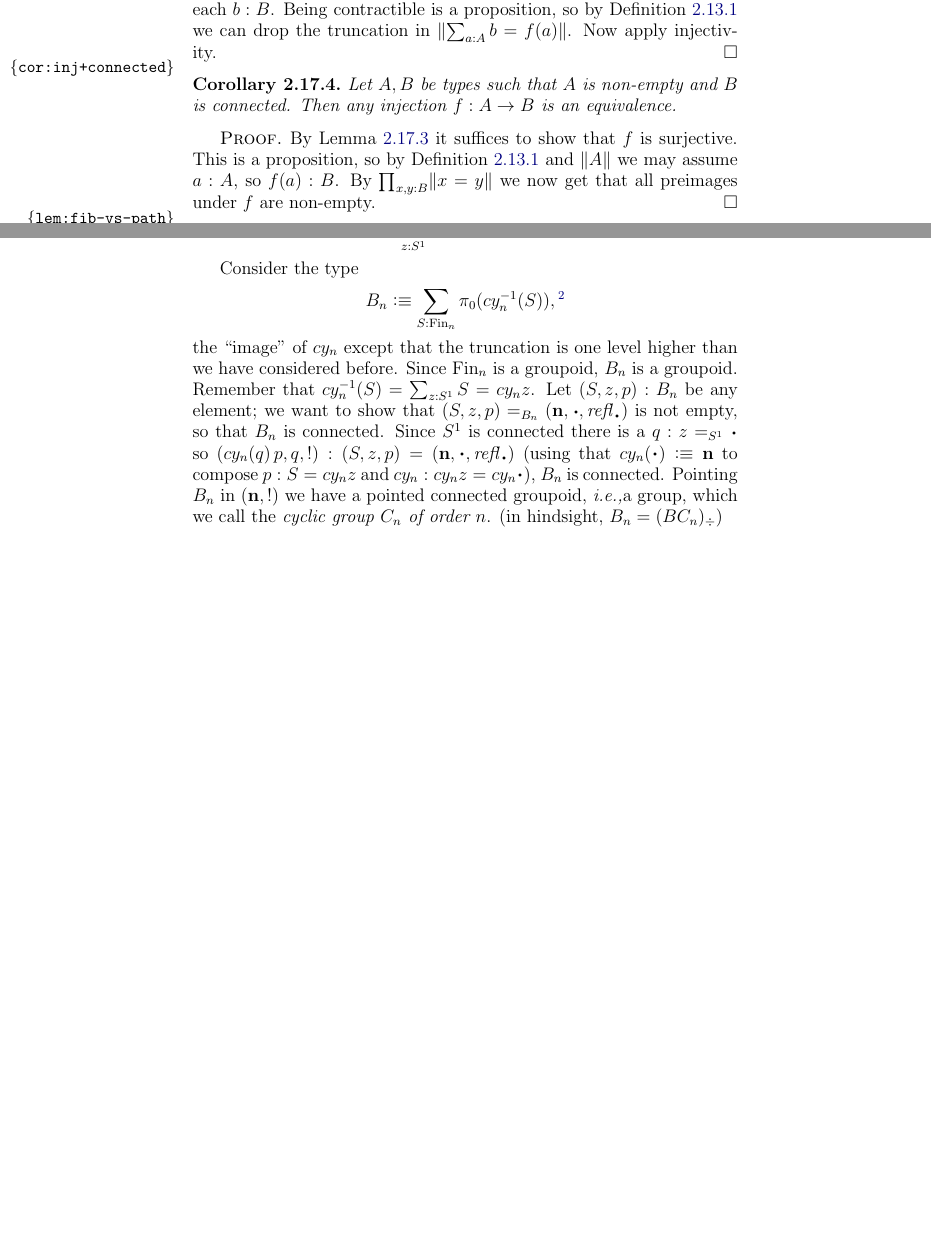
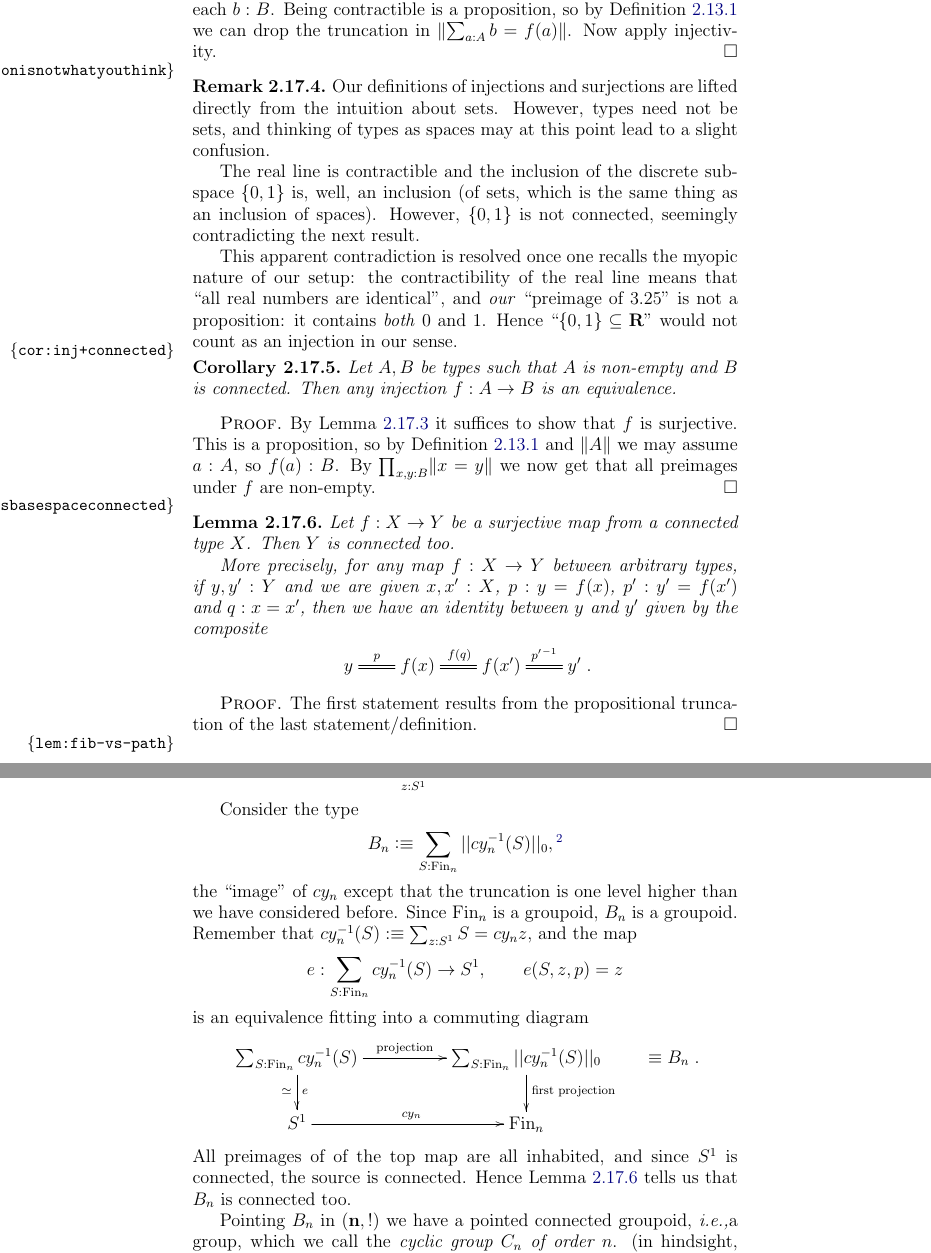
Before and after one commit to UniMath/SymmetryBook, a LaTeX thesis (book.tex, which reads group.tex, intro-uf.tex): two parts of pages 44 and 79 of 189 before the commit and two parts of pages 44 and 81 of 191 after it, joined at a grey line, cut so that both start at the same text, the shorter picture padded with empty space. Compiled offline with pdfLaTeX.

Commit message:
a remark on surjections and injections

```diff
--- a/group.tex
+++ b/group.tex
@@ -115,12 +115,23 @@ Here is another, and occasionally more convenient, way of obtaining the cyclic g
 $$\sum_{z:S^1}cy_n(z)\to S^1.$$
 
 Consider the type
-$$B_n\defequi\sum_{S:\fin_n}\pi_0(cy_n^{-1}(S)),\footnote{I've used set truncation!!!}$$
-the ``image'' of $cy_n$ except that the truncation is one level higher than we have considered before.  Since $\fin_n$ is a groupoid, $B_n$ is a groupoid.  Remember that $cy_n^{-1}(S)=\sum_{z:S^1}S=cy_nz$.  Let $(S,z,p):B_n$ be any element; we want to show that $(S,z,p)=_{B_n}(\bn n, \base, \refl\base)$ is not empty, so that $B_n$ is connected. Since $S^1$ is connected there is a $q:z=_{S^1}\base$ so $(cy_n(q)\,p,q,!):(S,z,p)=(\bn n,\base,\refl\base)$ (using that $cy_n(\base)\defequi\bn n$ to compose $p:S=cy_nz$ and $cy_n:cy_nz=cy_n\base$), $B_n$ is connected.
+$$B_n\defequi\sum_{S:\fin_n}||cy_n^{-1}(S)||_0,\footnote{I've used set truncation!!!}$$
+the ``image'' of $cy_n$ except that the truncation is one level higher than we have considered before.
+Since $\fin_n$ is a groupoid, $B_n$ is a groupoid. Remember that $cy_n^{-1}(S)\defequi\sum_{z:S^1}S=cy_nz$, and the map
+$$e:\sum_{S:\fin_n}cy_n^{-1}(S)\to S^1,\qquad e(S,z,p)=z$$ is an equivalence fitting into a commuting diagram
+$$\xymatrix{
+\sum_{S:\fin_n}cy_n^{-1}(S)\ar[d]^e_\simeq\ar[rr]^-{\text{projection}}&&
+\sum_{S:\fin_n}||cy_n^{-1}(S)||_0\ar[d]^{\text{first projection}}&\oldequiv B_n\\
+S^1\ar[rr]^{cy_n}&&\fin_n}.$$
+All preimages of of the top map are all inhabited, and since $S^1$ is connected, the source is connected.  Hence \cref{lem:whenisbasespaceconnected} tells us that $B_n$ is connected too.
+
+
+% .  Let $(S,z,p):B_n$ be any element; we want to show that $(S,z,p)=_{B_n}(\bn n, \base, \refl\base)$ is not empty, so that $B_n$ is connected. Since $S^1$ is connected there is a $q:z=_{S^1}\base$ so $(cy_n(q)\,p,q,!):(S,z,p)=(\bn n,\base,\refl\base)$ (using that $cy_n(\base)\defequi\bn n$ to compose $p:S=cy_nz$ and $cy_n:cy_nz=cy_n\base$), $B_n$ is connected.
 Pointing $B_n$ in $(\bn n,!)$ we have a pointed connected groupoid, \ie a group, which we call the {\em cyclic group $C_n$ of order $n$}.  (in hindsight, $B_n=(BC_n)_\div$)
 
 Note that the cyclic group of order $1$ is the trivial group, the cyclic group of order $2$ is equivalent to the permutation group $\Sigma_2$: there are exactly one nontrivial symmetry $f$ and $f^2$ is the identity.  When $m>2$ the cyclic group of order $m$ is a group that does not appear elsewhere in our current list.  In particular, the cyclic group of order $m$ has only $m$ different symmetries, whereas we will see that the group of permutations $\Sigma_m$ has $m!=1\cdot 2\cdot\dots\cdot m$ symmetries.
 \end{example}
+
 \begin{example}\label{ex:productofgroups}
   If you have two groups $G$ and $H$, their {\em product} $G\times H$ is given by taking the product of their classifying spaces:
 $$G\times H\defequi\aut_{BG_\div\times BH_\div}((\pt_G,\pt_H))$$
--- a/intro-uf.tex
+++ b/intro-uf.tex
@@ -1782,6 +1782,16 @@ Being contractible is a proposition, so by \cref{def:prop-trunc}
 we can drop the truncation in $\Trunc{\sum_{a:A} b=f(a)}$.
 Now apply injectivity.
 \end{proof}
+\begin{remark}
+  \label{rem:injectionsurjectionisnotwhatyouthink}
+  Our definitions of injections and surjections are lifted directly from the intuition about sets.  However, types need not be sets, and thinking of types as spaces may at this point lead to a slight confusion.
+
+The real line is contractible and the inclusion of the discrete subspace $\{0,1\}$ is, well, an inclusion (of sets, which is the same thing as an inclusion of spaces).  However, $\{0,1\}$ is not connected, seemingly contradicting the next result.
+
+  This apparent contradiction is resolved once one recalls the myopic nature of our setup: the contractibility of the real line means that ``all real numbers are identical'', and \emph{our} ``preimage of $3.25$'' is not a proposition: it contains \emph{both} $0$ and $1$.  Hence ``$\{0,1\}\subseteq\mathbf R$'' would not count as an injection in our sense.
+%
+%On one hand, there is no injection of $\{0,1\}$ into $\{0\}$, and on the other, any injection of a nonempty space into the one-point space \emph{is} an equivalence.
+\end{remark}
 
 \begin{corollary}\label{cor:inj+connected}
 Let $A,B$ be types such that $A$ is non-empty and $B$ is connected.
@@ -1792,6 +1802,16 @@ By \cref{lem:inj+surj} it suffices to show that $f$ is surjective.
 This is a proposition, so by \cref{def:prop-trunc} and $\Trunc{A}$
 we may assume $a:A$, so $f(a):B$. By $\prod_{x,y:B} \Trunc{x=y}$
 we now get that all preimages under $f$ are non-empty.
+\end{proof}
+\begin{lemma}
+  \label{lem:whenisbasespaceconnected}
+  Let $f:X\to Y$ be a surjective map from a connected type $X$. Then $Y$ is connected too.
+
+More precisely, for any map $f:X\to Y$ between arbitrary types, if $y,y':Y$ and we are given $x,x':X$, $p:y=f(x)$, $p':y'=f(x')$ and $q:x=x'$, then we have an identity between $y$ and $y'$ given by the composite
+$$\xymatrix{y\ar@{=}[r]^-p&f(x)\ar@{=}[r]^{f(q)}&f(x')\ar@{=}[r]^-{p'{}^{-1}}&y'}.$$
+\end{lemma}
+\begin{proof}
+  The first statement results from the propositional truncation of the last statement/definition.
 \end{proof}
 
 \begin{lemma}\label{lem:fib-vs-path}
```
